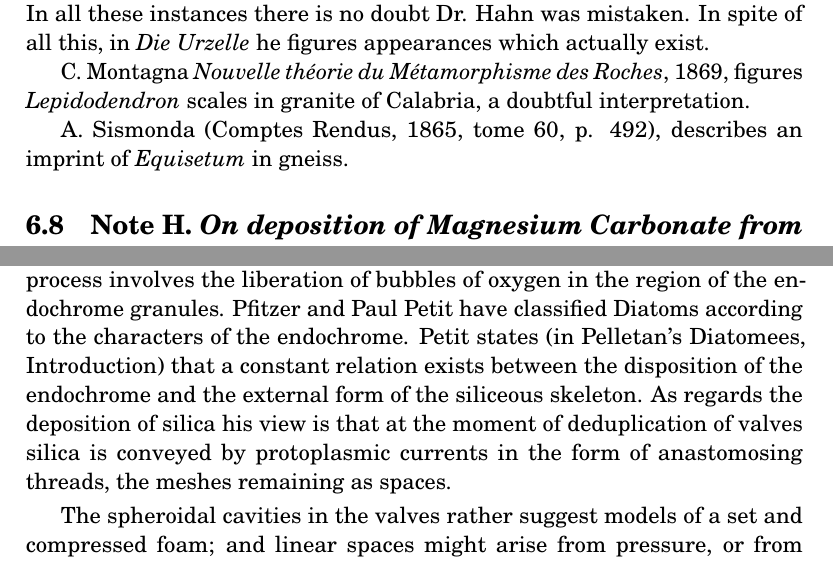
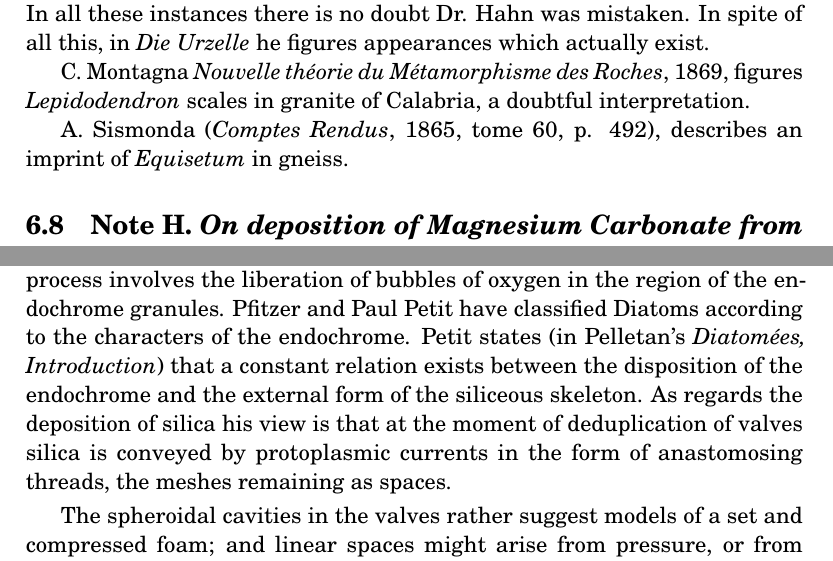
Before and after one commit to solaranamnesis/randolph-kirkpatrick, a LaTeX document (nummulosphere/part-3-full-text-english.tex): two parts of pages 206 and 208 of 367, joined at a grey line, cut so that both start at the same text. Compiled offline with pdfLaTeX.

Commit message:
Update part-3-full-text-english.tex

```diff
--- a/nummulosphere/part-3-full-text-english.tex
+++ b/nummulosphere/part-3-full-text-english.tex
@@ -2674,7 +2674,7 @@ The scientific world can hardly be blamed for regarding Dr. Hahn's work as ``a s
 
 C. Montagna \emph{Nouvelle théorie du Métamorphisme des Roches}, 1869, figures \emph{Lepidodendron} scales in granite\index{granite} of Calabria, a doubtful interpretation.
 
-A. Sismonda (Comptes Rendus, 1865, tome 60, p. 492), describes an imprint of \emph{Equisetum} in gneiss\index{gneiss}.
+A. Sismonda (\emph{Comptes Rendus}, 1865, tome 60, p. 492), describes an imprint of \emph{Equisetum} in gneiss\index{gneiss}.
 
 \subsection{Note H. \emph{On deposition\index{deposition} of Magnesium Carbonate from Seawater}}
 \paragraph{}
@@ -2693,7 +2693,7 @@ Here followed the moral which I am sorry to say I have forgotten. I was sufficie
 
 \subsection{Note K. \emph{On the Markings of Diatoms\index{Diatoms} (not referred to in text)}}
 \paragraph{}
-Certain considerations lead me to offer a suggestion --- probably already familiar to students of Diatoms\index{Diatoms} --- concerning the valve-markings. Some of the silica\index{silica} of the lithosphere appears to be derived from a scum of vegetable protoplasm\index{protoplasm} living at the surface of the ocean\index{ocean}. The universality of markings in Diatoms\index{Diatoms} must be due to some all-prevailing general cause, which in the case of these chlorophyll-containing plants may well be photosynthesis. This process involves the liberation of bubbles of oxygen in the region of the endochrome granules. Pfitzer and Paul Petit have classified Diatoms\index{Diatoms} according to the characters of the endochrome. Petit states (in Pelletan's Diatomees, Introduction) that a constant relation exists between the disposition of the endochrome and the external form of the siliceous skeleton. As regards the deposition\index{deposition} of silica\index{silica} his view is that at the moment of deduplication of valves silica\index{silica} is conveyed by protoplasmic currents in the form of anastomosing threads, the meshes remaining as spaces.
+Certain considerations lead me to offer a suggestion --- probably already familiar to students of Diatoms\index{Diatoms} --- concerning the valve-markings. Some of the silica\index{silica} of the lithosphere appears to be derived from a scum of vegetable protoplasm\index{protoplasm} living at the surface of the ocean\index{ocean}. The universality of markings in Diatoms\index{Diatoms} must be due to some all-prevailing general cause, which in the case of these chlorophyll-containing plants may well be photosynthesis. This process involves the liberation of bubbles of oxygen in the region of the endochrome granules. Pfitzer and Paul Petit have classified Diatoms\index{Diatoms} according to the characters of the endochrome. Petit states (in Pelletan's \emph{Diatomées, Introduction}) that a constant relation exists between the disposition of the endochrome and the external form of the siliceous skeleton. As regards the deposition\index{deposition} of silica\index{silica} his view is that at the moment of deduplication of valves silica\index{silica} is conveyed by protoplasmic currents in the form of anastomosing threads, the meshes remaining as spaces.
 
 The spheroidal cavities in the valves rather suggest models of a set and compressed foam; and linear spaces might arise from pressure, or from fusion of spheres. If the spheroidal cavities are not bubble-moulds it is difficult to account for the deeply biconcave form of any particular strand of the protoplasmic or siliceous network. The silica\index{silica} could not form where the bubbles are, and when that material sets, the bubble-cavities would remain marshalled in order and fixed.
 
```
Also changed, not shown: nummulosphere/part-3-full-text-english.tex (2 more changed lines).
